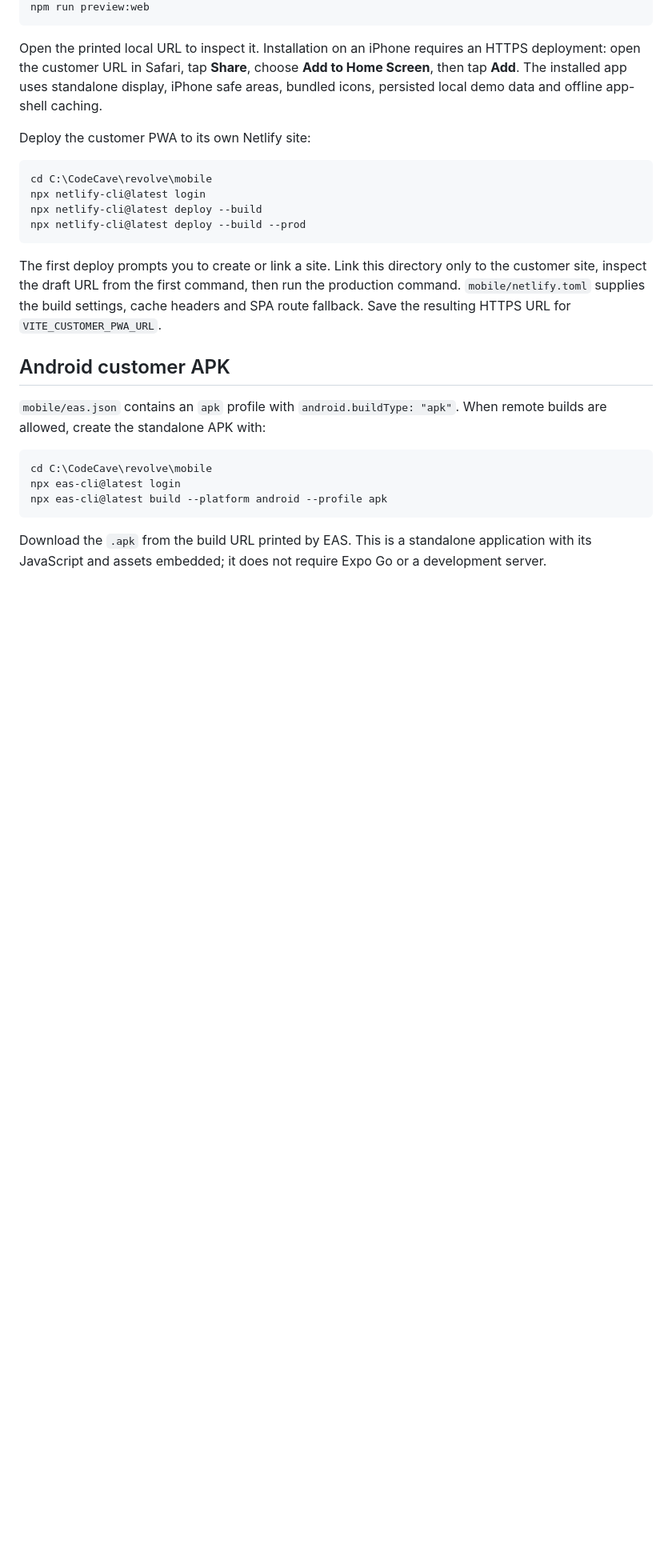
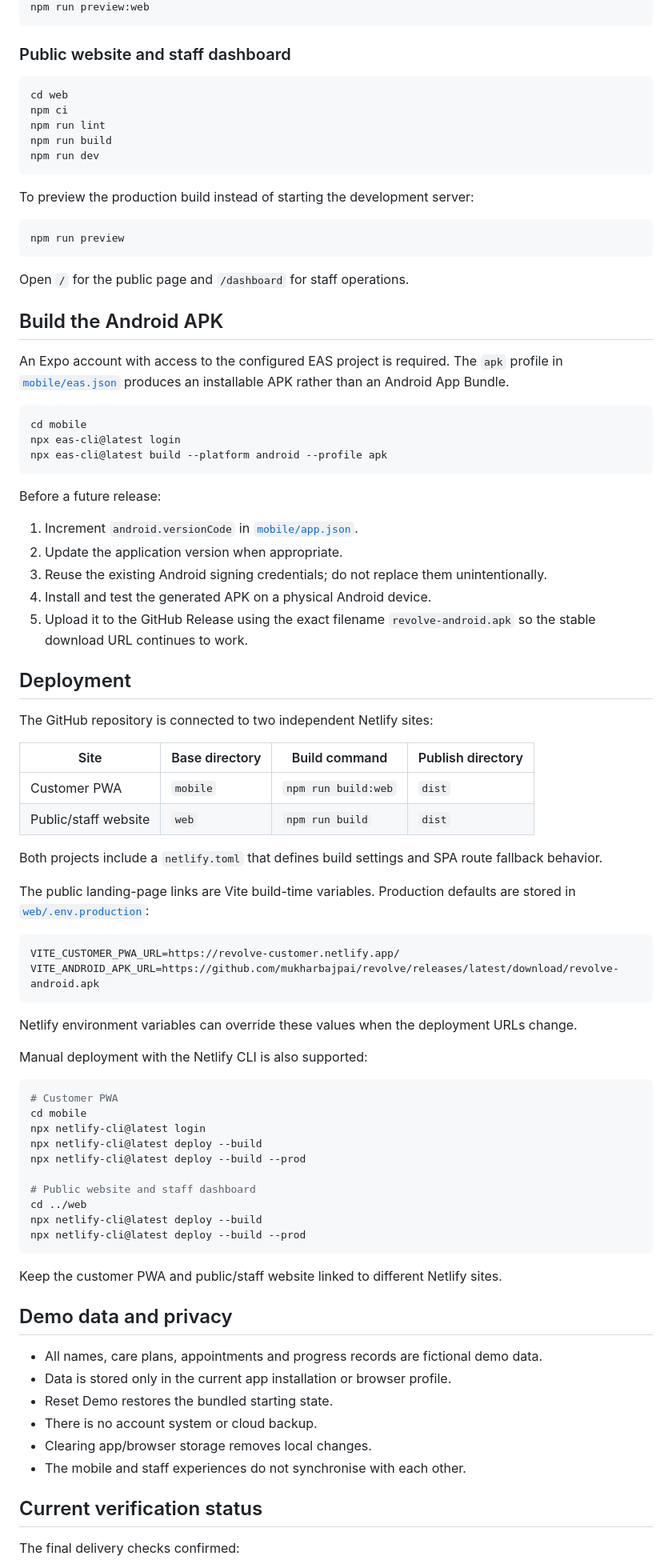
Before and after one commit to mukharbajpai/revolve, a Markdown page: README.md, the part around one of its changes. Shown at 80% size. Drawn GitHub-style; blank space fills up the shorter version.

````diff
--- a/README.md
+++ b/README.md
@@ -76,28 +144,89 @@ npm run build:web
 npm run preview:web
 ```
 
-Open the printed local URL to inspect it. Installation on an iPhone requires an HTTPS deployment: open the customer URL in Safari, tap **Share**, choose **Add to Home Screen**, then tap **Add**. The installed app uses standalone display, iPhone safe areas, bundled icons, persisted local demo data and offline app-shell caching.
+### Public website and staff dashboard
 
-Deploy the customer PWA to its own Netlify site:
+```bash
+cd web
+npm ci
+npm run lint
+npm run build
+npm run dev
+```
 
-```powershell
-cd C:\CodeCave\revolve\mobile
+To preview the production build instead of starting the development server:
+
+```bash
+npm run preview
+```
+
+Open `/` for the public page and `/dashboard` for staff operations.
+
+## Build the Android APK
+
+An Expo account with access to the configured EAS project is required. The `apk` profile in [`mobile/eas.json`](./mobile/eas.json) produces an installable APK rather than an Android App Bundle.
+
+```bash
+cd mobile
+npx eas-cli@latest login
+npx eas-cli@latest build --platform android --profile apk
+```
+
+Before a future release:
+
+1. Increment `android.versionCode` in [`mobile/app.json`](./mobile/app.json).
+2. Update the application version when appropriate.
+3. Reuse the existing Android signing credentials; do not replace them unintentionally.
+4. Install and test the generated APK on a physical Android device.
+5. Upload it to the GitHub Release using the exact filename `revolve-android.apk` so the stable download URL continues to work.
+
+## Deployment
+
+The GitHub repository is connected to two independent Netlify sites:
+
+| Site | Base directory | Build command | Publish directory |
+| --- | --- | --- | --- |
+| Customer PWA | `mobile` | `npm run build:web` | `dist` |
+| Public/staff website | `web` | `npm run build` | `dist` |
+
+Both projects include a `netlify.toml` that defines build settings and SPA route fallback behavior.
+
+The public landing-page links are Vite build-time variables. Production defaults are stored in [`web/.env.production`](./web/.env.production):
+
+```dotenv
+VITE_CUSTOMER_PWA_URL=https://revolve-customer.netlify.app/
+VITE_ANDROID_APK_URL=https://github.com/mukharbajpai/revolve/releases/latest/download/revolve-android.apk
+```
+
+Netlify environment variables can override these values when the deployment URLs change.
+
+Manual deployment with the Netlify CLI is also supported:
+
+```bash
+# Customer PWA
+cd mobile
 npx netlify-cli@latest login
+npx netlify-cli@latest deploy --build
+npx netlify-cli@latest deploy --build --prod
+
+# Public website and staff dashboard
+cd ../web
 npx netlify-cli@latest deploy --build
 npx netlify-cli@latest deploy --build --prod
 ```
 
-The first deploy prompts you to create or link a site. Link this directory only to the customer site, inspect the draft URL from the first command, then run the production command. `mobile/netlify.toml` supplies the build settings, cache headers and SPA route fallback. Save the resulting HTTPS URL for `VITE_CUSTOMER_PWA_URL`.
+Keep the customer PWA and public/staff website linked to different Netlify sites.
 
-## Android customer APK
+## Demo data and privacy
 
-`mobile/eas.json` contains an `apk` profile with `android.buildType: "apk"`. When remote builds are allowed, create the standalone APK with:
+- All names, care plans, appointments and progress records are fictional demo data.
+- Data is stored only in the current app installation or browser profile.
+- Reset Demo restores the bundled starting state.
+- There is no account system or cloud backup.
+- Clearing app/browser storage removes local changes.
+- The mobile and staff experiences do not synchronise with each other.
 
-```powershell
-cd C:\CodeCave\revolve\mobile
-npx eas-cli@latest login
-npx eas-cli@latest build --platform android --profile apk
-```
+## Current verification status
 
-Download the `.apk` from the build URL printed by EAS. This is a standalone application with its JavaScript and assets embedded; it does not require Expo Go or a development server.
+The final delivery checks confirmed:
 
````
Also changed, not shown: other parts of README.md (+122 -122 lines).
